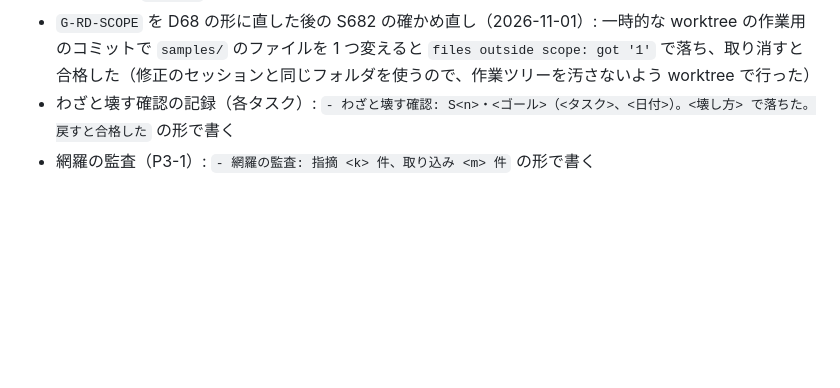
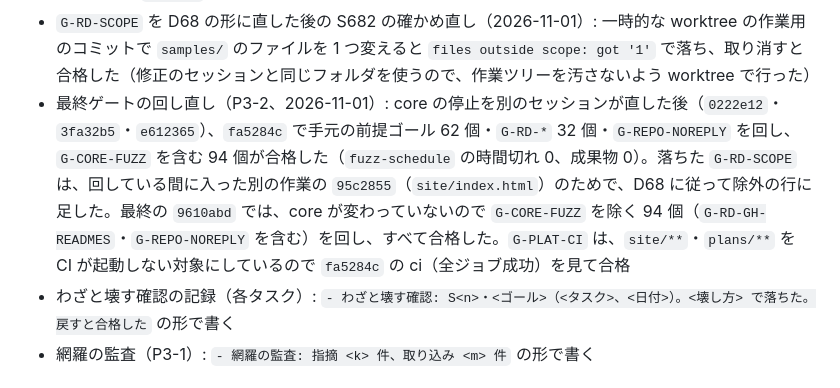
Before and after one commit to atsuki-seo/Ozen, a Markdown page: plans/ozen-readme-compact.md, the part around the change. Drawn GitHub-style; blank space fills up the shorter version.

Commit message:
Record the rerun of the final gate for the compact README
Co-Authored-By: Claude Opus 5.5 <noreply@anthropic.com>

```diff
--- a/plans/ozen-readme-compact.md
+++ b/plans/ozen-readme-compact.md
@@ -864,6 +864,7 @@ Claude は機械的なゴールまでを担当する。以下はユーザーが
 - 範囲に入った別の作業のコミット: 95c2855（`site/index.html` の段取りの図に、盛り付けの時刻の線を足す。D68）
 - わざと壊す確認: S694・G-RD-SCOPE（P3-2、2026-11-01）。一時的な worktree で、§9 の除外の行に範囲に無い `da0fb67` を足す で落ちた。戻すと合格した
 - `G-RD-SCOPE` を D68 の形に直した後の S682 の確かめ直し（2026-11-01）: 一時的な worktree の作業用のコミットで `samples/` のファイルを 1 つ変えると `files outside scope: got '1'` で落ち、取り消すと合格した（修正のセッションと同じフォルダを使うので、作業ツリーを汚さないよう worktree で行った）
+- 最終ゲートの回し直し（P3-2、2026-11-01）: core の停止を別のセッションが直した後（`0222e12`・`3fa32b5`・`e612365`）、`fa5284c` で手元の前提ゴール 62 個・`G-RD-*` 32 個・`G-REPO-NOREPLY` を回し、`G-CORE-FUZZ` を含む 94 個が合格した（`fuzz-schedule` の時間切れ 0、成果物 0）。落ちた `G-RD-SCOPE` は、回している間に入った別の作業の `95c2855`（`site/index.html`）のためで、D68 に従って除外の行に足した。最終の `9610abd` では、core が変わっていないので `G-CORE-FUZZ` を除く 94 個（`G-RD-GH-READMES`・`G-REPO-NOREPLY` を含む）を回し、すべて合格した。`G-PLAT-CI` は、`site/**`・`plans/**` を CI が起動しない対象にしているので `fa5284c` の ci（全ジョブ成功）を見て合格
 - わざと壊す確認の記録（各タスク）: `- わざと壊す確認: S<n>・<ゴール>（<タスク>、<日付>）。<壊し方> で落ちた。戻すと合格した` の形で書く
 - 網羅の監査（P3-1）: `- 網羅の監査: 指摘 <k> 件、取り込み <m> 件` の形で書く
 
```
